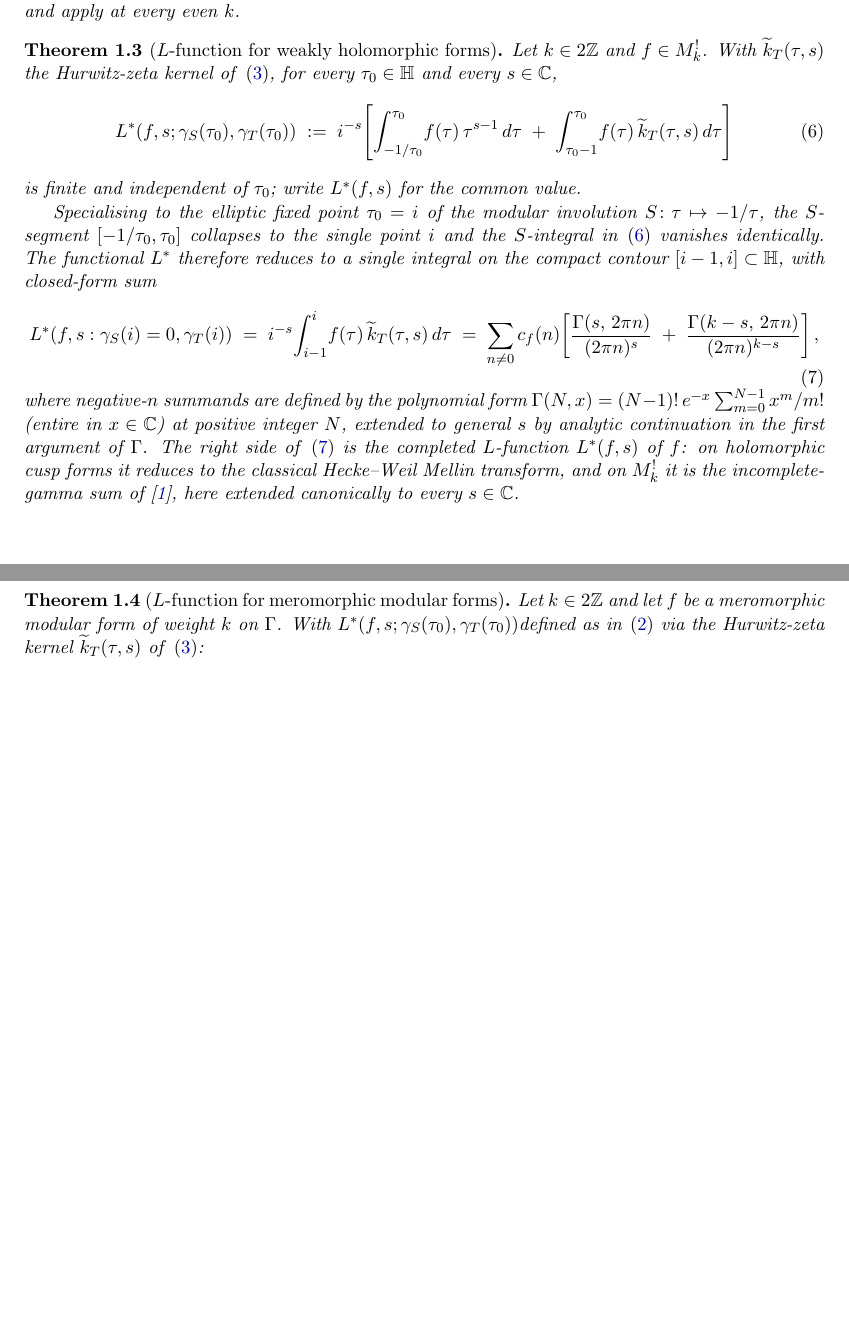
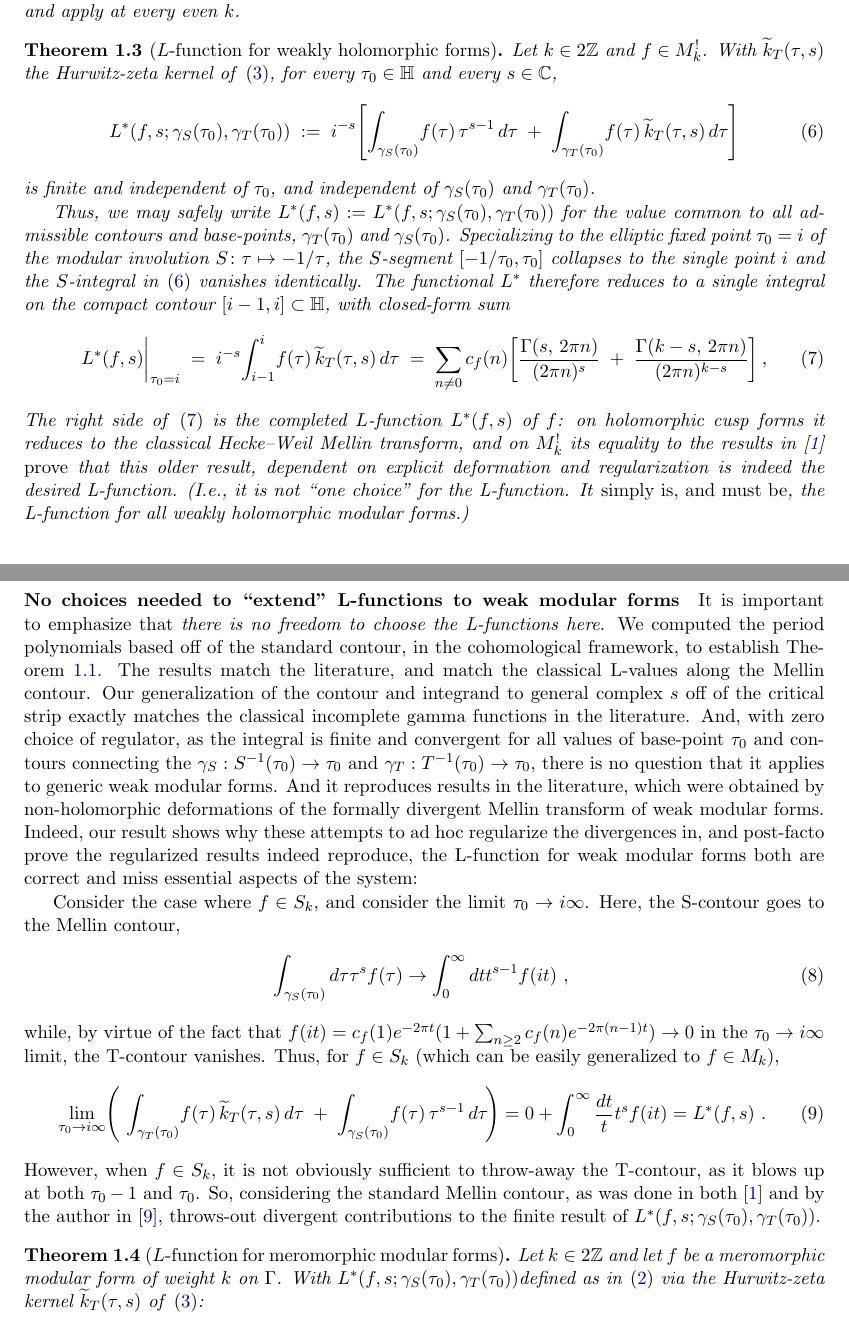
Before and after one commit to dmcgady196884/period_for_general_modular_forms, a LaTeX paper (dr_b_periods_and_Lfunctions.tex): two parts of pages 3 and 4 of 15, joined at a grey line, cut so that both start at the same text, the shorter picture padded with empty space. Compiled offline with pdfLaTeX.

Commit message:
basic comments injected; patchy coverage, but enough to work with iteratively

```diff
--- a/dr_b_periods_and_Lfunctions.tex
+++ b/dr_b_periods_and_Lfunctions.tex
@@ -243,7 +243,7 @@ unaffected and apply at every even $k$.
 %%$DAM: Editing-line. Below this, we need to continue injecting explicit path-dependence in the contour integrals, and we need to inject the $c_f(0) \neq 0$ correction to the as-written incorrect theorem 1.2. And we need to inject forceful words about how to reconstruct the classic Mellin-transform of a holomorphic MF to get its L-function, and why that fails when $f$ is a weakly holomorphic MF, and why this led BFK to ask a silly question (as they worked with an L-function that diverged at the get-go, rather than working with a manifestly finite one to begin with!), and how our results PROVE that their result is fully canonical and consistent. I.e. remove any shadow of a doubt that their regularization of the divergent L-integral (as they threw-out the T-contour contribution, which has a cancelling divergence AT $\tau_0 = i \infty$!) is the correct result for L-functions of weak MFs.) ... And everything else we might have wanted to include.
 
 
-\begin{theorem}[$L$-function for weakly holomorphic forms]\label{thm:bfk-eq}
+\begin{theorem}[$L$-function for weakly holomorphic forms]\label{thm:bfk-eq}%DAM: This theorem is not true, as stated. It holds for weak cusp forms, for sure. But if there is a constant coefficient in the q-series, then one needs to subtract it off. Doing so will yield the result $-c_f(0) \bigg( \frac{1}{s} + \frac{i^k}{k-s}\bigg) +$ whatever is written in this theorem. In particular, the explicit incomplete Gamma-functions from BFK also have this polar term as well.
 Let $k \in 2\ZZ$ and $f \in M^!_k$.  With $\widetilde{k}_T(\tau, s)$
 the Hurwitz-zeta kernel of \eqref{eq:tildekT-def}, for every $\tau_0
 \in \HH$ and every $s \in \CC$,
@@ -251,22 +251,23 @@ the Hurwitz-zeta kernel of \eqref{eq:tildekT-def}, for every $\tau_0
   %\Lambda^*(f, s; \tau_0)
  L^*(f, s; \gamma_S(\tau_0), \gamma_T(\tau_0))
   \;:=\; i^{-s}\!\left[
-    \int_{-1/\tau_0}^{\tau_0}\! f(\tau)\,\tau^{s-1}\,d\tau
+    \int_{\gamma_S(\tau_0)}\! f(\tau)\,\tau^{s-1}\,d\tau
     \;+\;
-    \int_{\tau_0 - 1}^{\tau_0}\! f(\tau)\,\widetilde{k}_T(\tau, s)\,d\tau
+    \int_{\gamma_T(\tau_0)}\! f(\tau)\,\widetilde{k}_T(\tau, s)\,d\tau
   \right]
 \end{equation}
-is finite and independent of $\tau_0$; write $L^*(f, s)$
-for the common value.
+is finite and independent of $\tau_0$, and independent of $\gamma_S(\tau_0)$ and $\gamma_T(\tau_0)$.
 
-Specialising to the elliptic fixed point $\tau_0 = i$ of the modular
+Thus, we may safely write $L^*(f, s) := L^*(f, s; \gamma_S(\tau_0), \gamma_T(\tau_0))$
+for the value common to all admissible contours and base-points, $\gamma_T(\tau_0)$
+and $\gamma_S(\tau_0)$. Specializing to the elliptic fixed point $\tau_0 = i$ of the modular
 involution $S\colon \tau \mapsto -1/\tau$, the $S$-segment $[-1/\tau_0,
 \tau_0]$ collapses to the single point $i$ and the $S$-integral in
 \eqref{eq:Lambda-DR-general} vanishes identically.  The functional
 $L^*$ therefore reduces to a single integral on the
 compact contour $[i - 1, i] \subset \HH$, with closed-form sum
 \begin{equation}\label{eq:bfk-eq-statement}
-  L^*(f, s: \gamma_S(i)=0, \gamma_T(i))
+  L^*(f, s)\bigg|_{\tau_0 = i}
   \;=\; i^{-s}\!\int_{i - 1}^{i}\! f(\tau)\,\widetilde{k}_T(\tau, s)\,d\tau
   \;=\; \sum_{n \ne 0} c_f(n)\!\left[
     \frac{\Gamma(s,\, 2\pi n)}{(2\pi n)^s}
@@ -274,16 +275,38 @@ compact contour $[i - 1, i] \subset \HH$, with closed-form sum
     \frac{\Gamma(k - s,\, 2\pi n)}{(2\pi n)^{k-s}}
   \right],
 \end{equation}
-where negative-$n$ summands are defined by the polynomial form
-$\Gamma(N, x) = (N - 1)!\,e^{-x}\sum_{m=0}^{N-1} x^m/m!$ (entire in
-$x \in \CC$) at positive integer $N$, extended to general $s$ by
-analytic continuation in the first argument of $\Gamma$.  The right
+%where negative-$n$ summands are defined by the polynomial form
+%$\Gamma(N, x) = (N - 1)!\,e^{-x}\sum_{m=0}^{N-1} x^m/m!$ (entire in
+%$x \in \CC$) at positive integer $N$, extended to general $s$ by
+%analytic continuation in the first argument of $\Gamma$.  %DAM: Am I missing something? Several times throughout the draft, comments along these lines are mentioned. This seems wholly beyond the point, at least as it relates to defining the incomplete gamma functions for the polar terms. This perhaps matters for defining the incomplete Gammas at values of $s$ in the critical strip... but, even if so, this sort of comment does not belong in a theorem statement. It feels like it just muddies the water.
+The right
 side of \eqref{eq:bfk-eq-statement} is the completed $L$-function
 $L^*(f, s)$ of $f$: on holomorphic cusp forms it reduces to
-the classical Hecke--Weil Mellin transform, and on $M^!_k$ it is the
-incomplete-gamma sum of \cite{BFK2011}, here extended canonically to
-every $s \in \CC$.
+the classical Hecke--Weil Mellin transform, and on $M^!_k$ its equality
+to the results in~\cite{BFK2011} \emph{prove} that this older result, dependent
+on explicit deformation and regularization is indeed the desired L-function.
+(I.e., it is not ``one choice'' for the L-function. It \emph {simply is, and must be}, the L-function for all
+weakly holomorphic modular forms.)
 \end{theorem}
+
+\paragraph{No choices needed to ``extend'' L-functions to weak modular forms}
+% DAM: This is a VERY important point, and should be made clearly and explicitly. It should also be made such that it does not ruffle feathers. But, as I see it, this is one of THE most beautiful aspects of the small, cute results in this note.
+It is important to emphasize that \emph{there is no freedom to choose the L-functions here}. We computed the period polynomials based off of the standard contour, in the cohomological framework, to establish Theorem~\ref{thm:periods}. The results match the literature, and match the classical L-values along the Mellin contour. Our generalization of the contour and integrand to general complex $s$ off of the critical strip exactly matches the classical incomplete gamma functions in the literature. And, with zero choice of regulator, as the integral is finite and convergent for all values of base-point $\tau_0$ and contours connecting the $\gamma_S: S^{-1}(\tau_0) \to \tau_0$ and $\gamma_T: T^{-1}(\tau_0) \to \tau_0$, there is no question that it applies to generic weak modular forms. And it reproduces results in the literature, which were obtained by non-holomorphic deformations of the formally divergent Mellin transform of weak modular forms. Indeed, our result shows why these attempts to ad hoc regularize the divergences in, and post-facto prove the regularized results indeed reproduce, the L-function for weak modular forms both are correct and miss essential aspects of the system:
+
+Consider the case where $f \in S_k$, and consider the limit $\tau_0 \to i \infty$. Here, the S-contour goes to the Mellin contour,
+\begin{align}
+\int_{\gamma_S(\tau_0)} d\tau \tau^s f(\tau) \to \int_0^{\infty} dt t^{s-1} f(it)~,~
+\end{align}
+while, by virtue of the fact that $f(it) = c_f(1) e^{-2\pi t}(1 + \sum_{n \geq 2} c_f(n) e^{-2\pi(n-1)t}) \to 0$ in the $\tau_0 \to i \infty$ limit, the T-contour vanishes. Thus, for $f \in S_k$ (which can be easily generalized to $f \in M_k$),
+\begin{align}
+  \lim_{\tau_0 \to i \infty} \!\left(\
+    \int_{\gamma_T(\tau_0)}\! f(\tau)\,\widetilde{k}_T(\tau, s)\,d\tau
+     \;+\;
+    \int_{\gamma_S(\tau_0)}\! f(\tau)\,\tau^{s-1}\,d\tau \!\right)
+    = 0 + \int_0^{\infty} \frac{dt}{t} t^s f(it) = L^*(f, s)~.
+\end{align}
+However, when $f \in S_k$, it is not obviously sufficient to throw-away the T-contour, as it blows up at both $\tau_0-1$ and $\tau_0$. So, considering the standard Mellin contour, as was done in both~\cite{BFK2011} and by the author in~\cite{1806}, throws-out divergent contributions to the finite result of $L^*(f, s; \gamma_S(\tau_0), \gamma_T(\tau_0))$. %DAM: This whole paragraph is kinda crummy. But the point, I think, is pretty robust.
+
 
 \begin{theorem}[$L$-function for meromorphic modular forms]\label{thm:wall-crossing}
 Let $k \in 2\ZZ$ and let $f$ be a meromorphic modular form of weight
```
Also changed, not shown: dr_b_periods_and_Lfunctions.pdf, dr_b_periods_and_Lfunctions.tex (68 more changed lines).
